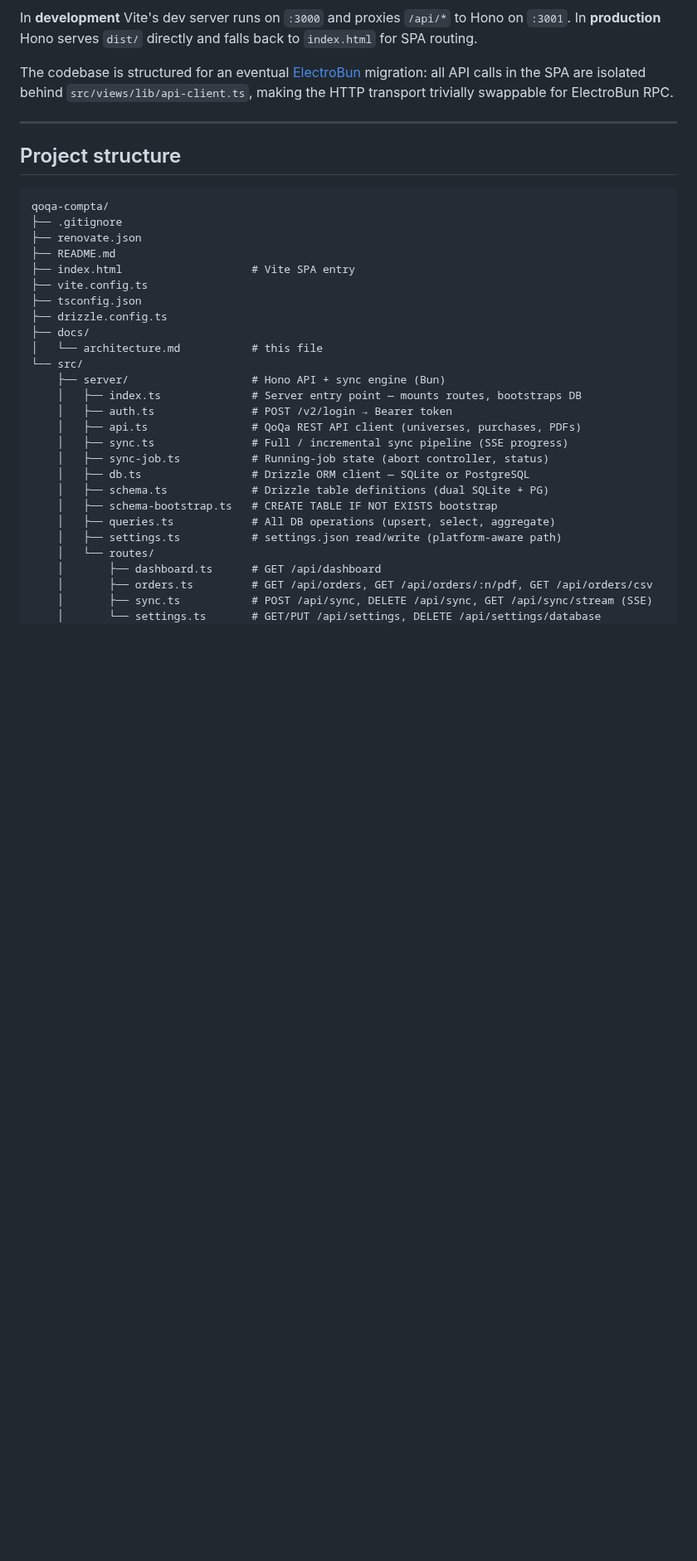
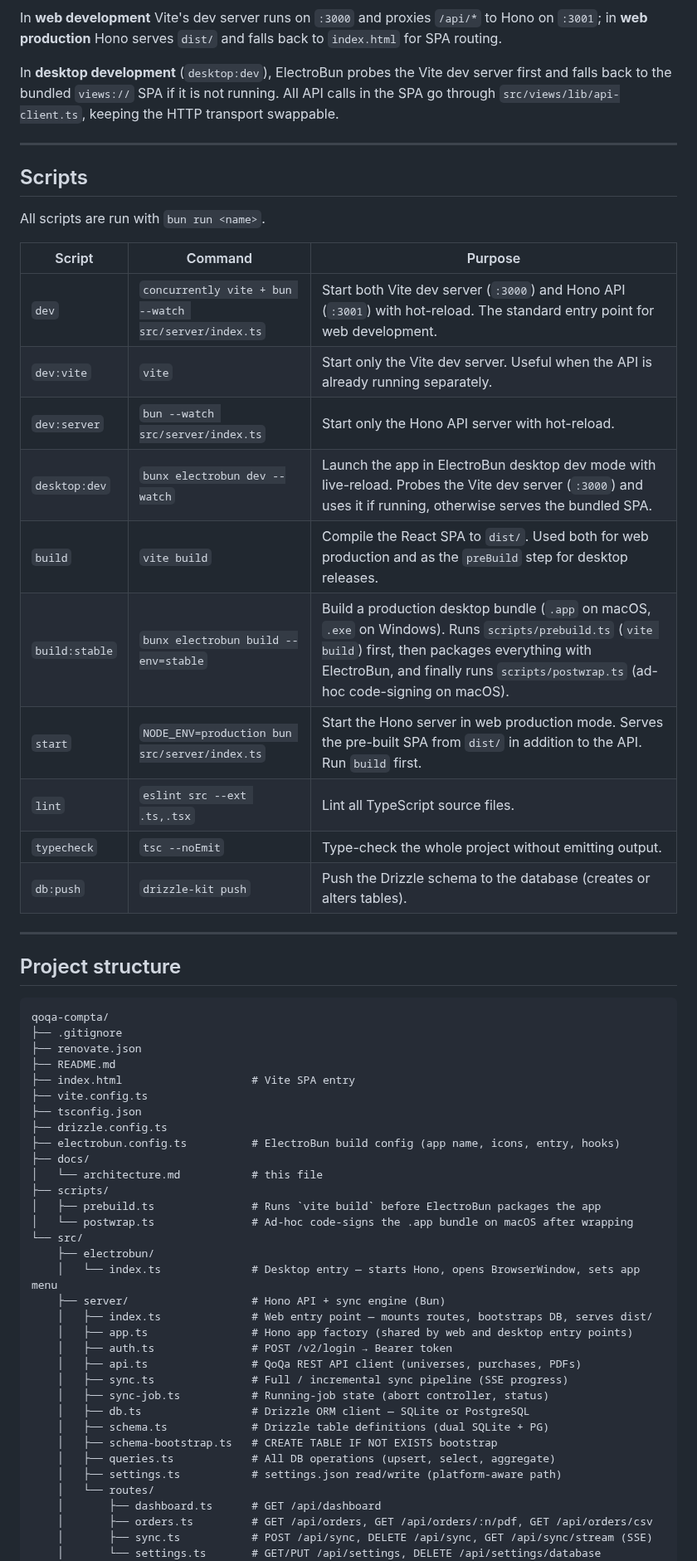
Before and after one commit to nyg/qoqa-compta, a Markdown page: docs/architecture.md, the part around one of its changes. Shown at 83% size. GitHub-like rendering; blank space fills up the shorter version.

````diff
--- a/docs/architecture.md
+++ b/docs/architecture.md
@@ -23,9 +49,27 @@ flowchart TD
 ```
 
-In **development** Vite's dev server runs on `:3000` and proxies `/api/*` to Hono on `:3001`.
-In **production** Hono serves `dist/` directly and falls back to `index.html` for SPA routing.
+In **web development** Vite's dev server runs on `:3000` and proxies `/api/*` to Hono on `:3001`; in **web production** Hono serves `dist/` and falls back to `index.html` for SPA routing.
 
-The codebase is structured for an eventual [ElectroBun](https://github.com/blackboardsh/electrobun) migration: all API calls in the SPA are isolated behind `src/views/lib/api-client.ts`, making the HTTP transport trivially swappable for ElectroBun RPC.
+In **desktop development** (`desktop:dev`), ElectroBun probes the Vite dev server first and falls back to the bundled `views://` SPA if it is not running. All API calls in the SPA go through `src/views/lib/api-client.ts`, keeping the HTTP transport swappable.
+
+---
+
+## Scripts
+
+All scripts are run with `bun run <name>`.
+
+| Script | Command | Purpose |
+|---|---|---|
+| `dev` | `concurrently vite + bun --watch src/server/index.ts` | Start both Vite dev server (`:3000`) and Hono API (`:3001`) with hot-reload. The standard entry point for web development. |
+| `dev:vite` | `vite` | Start only the Vite dev server. Useful when the API is already running separately. |
+| `dev:server` | `bun --watch src/server/index.ts` | Start only the Hono API server with hot-reload. |
+| `desktop:dev` | `bunx electrobun dev --watch` | Launch the app in ElectroBun desktop dev mode with live-reload. Probes the Vite dev server (`:3000`) and uses it if running, otherwise serves the bundled SPA. |
+| `build` | `vite build` | Compile the React SPA to `dist/`. Used both for web production and as the `preBuild` step for desktop releases. |
+| `build:stable` | `bunx electrobun build --env=stable` | Build a production desktop bundle (`.app` on macOS, `.exe` on Windows). Runs `scripts/prebuild.ts` (`vite build`) first, then packages everything with ElectroBun, and finally runs `scripts/postwrap.ts` (ad-hoc code-signing on macOS). |
+| `start` | `NODE_ENV=production bun src/server/index.ts` | Start the Hono server in web production mode. Serves the pre-built SPA from `dist/` in addition to the API. Run `build` first. |
+| `lint` | `eslint src --ext .ts,.tsx` | Lint all TypeScript source files. |
+| `typecheck` | `tsc --noEmit` | Type-check the whole project without emitting output. |
+| `db:push` | `drizzle-kit push` | Push the Drizzle schema to the database (creates or alters tables). |
 
 ---
 
@@ -40,11 +84,18 @@ qoqa-compta/
 ├── vite.config.ts
 ├── tsconfig.json
 ├── drizzle.config.ts
+├── electrobun.config.ts          # ElectroBun build config (app name, icons, entry, hooks)
 ├── docs/
 │   └── architecture.md           # this file
+├── scripts/
+│   ├── prebuild.ts               # Runs `vite build` before ElectroBun packages the app
+│   └── postwrap.ts               # Ad-hoc code-signs the .app bundle on macOS after wrapping
 └── src/
+    ├── electrobun/
+    │   └── index.ts              # Desktop entry — starts Hono, opens BrowserWindow, sets app menu
     ├── server/                   # Hono API + sync engine (Bun)
-    │   ├── index.ts              # Server entry point — mounts routes, bootstraps DB
+    │   ├── index.ts              # Web entry point — mounts routes, bootstraps DB, serves dist/
+    │   ├── app.ts                # Hono app factory (shared by web and desktop entry points)
     │   ├── auth.ts               # POST /v2/login → Bearer token
     │   ├── api.ts                # QoQa REST API client (universes, purchases, PDFs)
     │   ├── sync.ts               # Full / incremental sync pipeline (SSE progress)
````
Also changed, not shown: other parts of docs/architecture.md (+37 -11 lines), README.md (+20 -30 lines), assets/screenshot.png (added), docs/screenshot.png (deleted), 2 other files.
